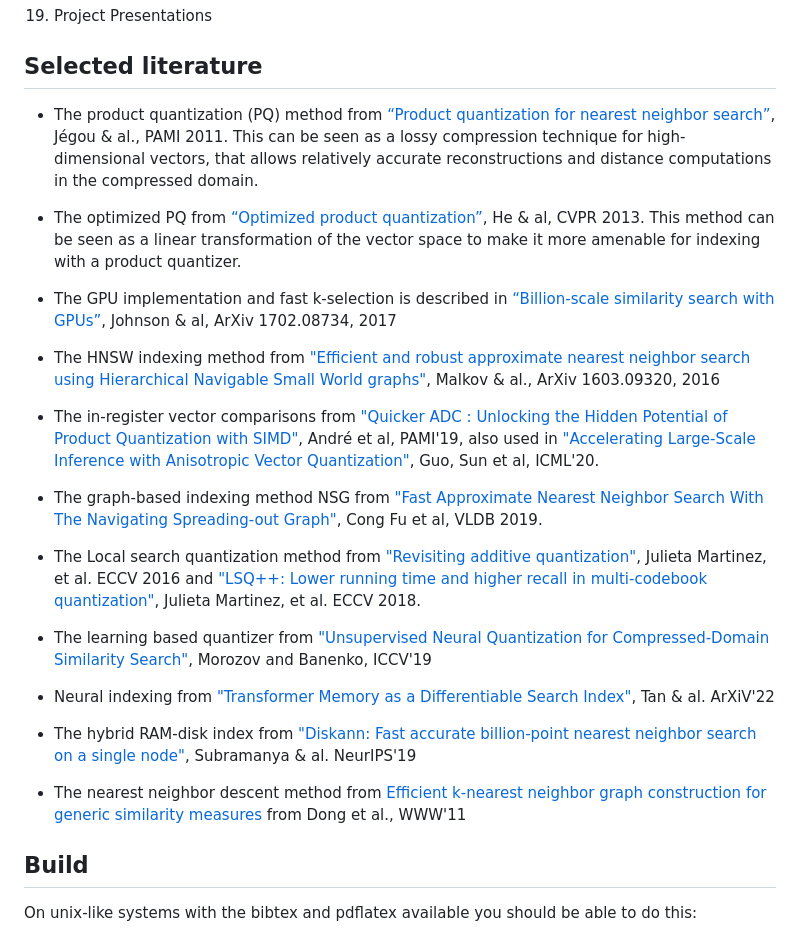
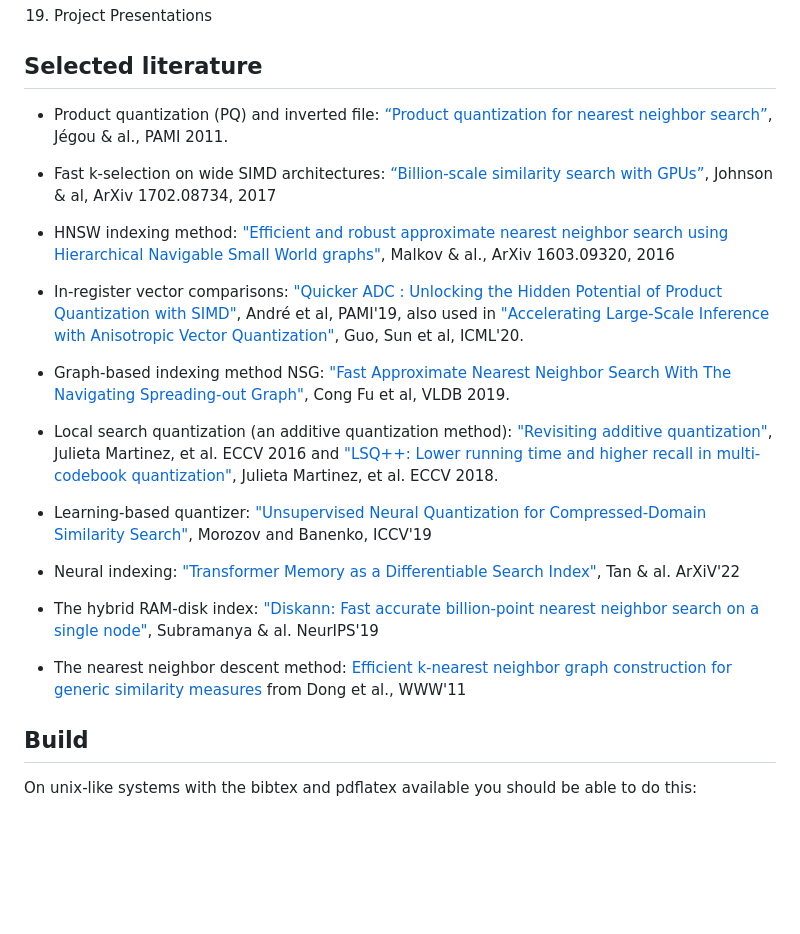
Before and after one commit to edoliberty/vector-search-class-notes, a Markdown page: README.md, the part around the change. Rendered like a GitHub page; blank space fills up the shorter version.

```diff
--- a/README.md
+++ b/README.md
@@ -123,27 +123,25 @@ The course will be evaluated with an exam and a project.
 
 ## Selected literature
 
-* The product quantization (PQ) method from [“Product quantization for nearest neighbor search”](https://hal.inria.fr/inria-00514462v2/document), Jégou & al., PAMI 2011. This can be seen as a lossy compression technique for high-dimensional vectors, that allows relatively accurate reconstructions and distance computations in the compressed domain.
+* Product quantization (PQ) and inverted file: [“Product quantization for nearest neighbor search”](https://hal.inria.fr/inria-00514462v2/document), Jégou & al., PAMI 2011.
 
-* The optimized PQ from [“Optimized product quantization”](http://ieeexplore.ieee.org/abstract/document/6678503/), He & al, CVPR 2013. This method can be seen as a linear transformation of the vector space to make it more amenable for indexing with a product quantizer.
+* Fast k-selection on wide SIMD architectures: [“Billion-scale similarity search with GPUs”](https://arxiv.org/abs/1702.08734), Johnson & al, ArXiv 1702.08734, 2017
 
-* The GPU implementation and fast k-selection is described in [“Billion-scale similarity search with GPUs”](https://arxiv.org/abs/1702.08734), Johnson & al, ArXiv 1702.08734, 2017
+* HNSW indexing method: ["Efficient and robust approximate nearest neighbor search using Hierarchical Navigable Small World graphs"](https://arxiv.org/abs/1603.09320), Malkov & al., ArXiv 1603.09320, 2016
 
-* The HNSW indexing method from ["Efficient and robust approximate nearest neighbor search using Hierarchical Navigable Small World graphs"](https://arxiv.org/abs/1603.09320), Malkov & al., ArXiv 1603.09320, 2016
+* In-register vector comparisons: ["Quicker ADC : Unlocking the Hidden Potential of Product Quantization with SIMD"](https://arxiv.org/abs/1812.09162), André et al, PAMI'19, also used in ["Accelerating Large-Scale Inference with Anisotropic Vector Quantization"](https://arxiv.org/abs/1908.10396), Guo, Sun et al, ICML'20.
 
-* The in-register vector comparisons from ["Quicker ADC : Unlocking the Hidden Potential of Product Quantization with SIMD"](https://arxiv.org/abs/1812.09162), André et al, PAMI'19, also used in ["Accelerating Large-Scale Inference with Anisotropic Vector Quantization"](https://arxiv.org/abs/1908.10396), Guo, Sun et al, ICML'20.
+* Graph-based indexing method NSG: ["Fast Approximate Nearest Neighbor Search With The Navigating Spreading-out Graph"](https://arxiv.org/abs/1707.00143), Cong Fu et al, VLDB 2019.
 
-* The graph-based indexing method NSG from ["Fast Approximate Nearest Neighbor Search With The Navigating Spreading-out Graph"](https://arxiv.org/abs/1707.00143), Cong Fu et al, VLDB 2019.
+* Local search quantization (an additive quantization method): ["Revisiting additive quantization"](https://drive.google.com/file/d/1dDuv6fQozLQFS2AJoNNFGTH499QIp_vO/view), Julieta Martinez, et al. ECCV 2016 and ["LSQ++: Lower running time and higher recall in multi-codebook quantization"](https://openaccess.thecvf.com/content_ECCV_2018/html/Julieta_Martinez_LSQ_lower_runtime_ECCV_2018_paper.html), Julieta Martinez, et al. ECCV 2018.
 
-* The Local search quantization method from ["Revisiting additive quantization"](https://drive.google.com/file/d/1dDuv6fQozLQFS2AJoNNFGTH499QIp_vO/view), Julieta Martinez, et al. ECCV 2016 and ["LSQ++: Lower running time and higher recall in multi-codebook quantization"](https://openaccess.thecvf.com/content_ECCV_2018/html/Julieta_Martinez_LSQ_lower_runtime_ECCV_2018_paper.html), Julieta Martinez, et al. ECCV 2018.
+* Learning-based quantizer: ["Unsupervised Neural Quantization for Compressed-Domain Similarity Search"](https://openaccess.thecvf.com/content_ICCV_2019/html/Morozov_Unsupervised_Neural_Quantization_for_Compressed-Domain_Similarity_Search_ICCV_2019_paper.html), Morozov and Banenko, ICCV'19
 
-* The learning based quantizer from ["Unsupervised Neural Quantization for Compressed-Domain Similarity Search"](https://openaccess.thecvf.com/content_ICCV_2019/html/Morozov_Unsupervised_Neural_Quantization_for_Compressed-Domain_Similarity_Search_ICCV_2019_paper.html), Morozov and Banenko, ICCV'19
+* Neural indexing: ["Transformer Memory as a Differentiable Search Index"](https://arxiv.org/abs/2202.06991), Tan & al. ArXiV'22
 
-* Neural indexing from ["Transformer Memory as a Differentiable Search Index"](https://arxiv.org/abs/2202.06991), Tan & al. ArXiV'22
+* The hybrid RAM-disk index: ["Diskann: Fast accurate billion-point nearest neighbor search on a single node"](https://proceedings.neurips.cc/paper/2019/hash/09853c7fb1d3f8ee67a61b6bf4a7f8e6-Abstract.html), Subramanya & al. NeurIPS'19
 
-* The hybrid RAM-disk index from ["Diskann: Fast accurate billion-point nearest neighbor search on a single node"](https://proceedings.neurips.cc/paper/2019/hash/09853c7fb1d3f8ee67a61b6bf4a7f8e6-Abstract.html), Subramanya & al. NeurIPS'19
-
-* The nearest neighbor descent method from [Efficient k-nearest neighbor graph construction for generic similarity measures](https://www.ambuehler.ethz.ch/CDstore/www2011/proceedings/p577.pdf) from Dong et al., WWW'11
+* The nearest neighbor descent method: [Efficient k-nearest neighbor graph construction for generic similarity measures](https://www.ambuehler.ethz.ch/CDstore/www2011/proceedings/p577.pdf) from Dong et al., WWW'11
 
 ## Build
 
```
